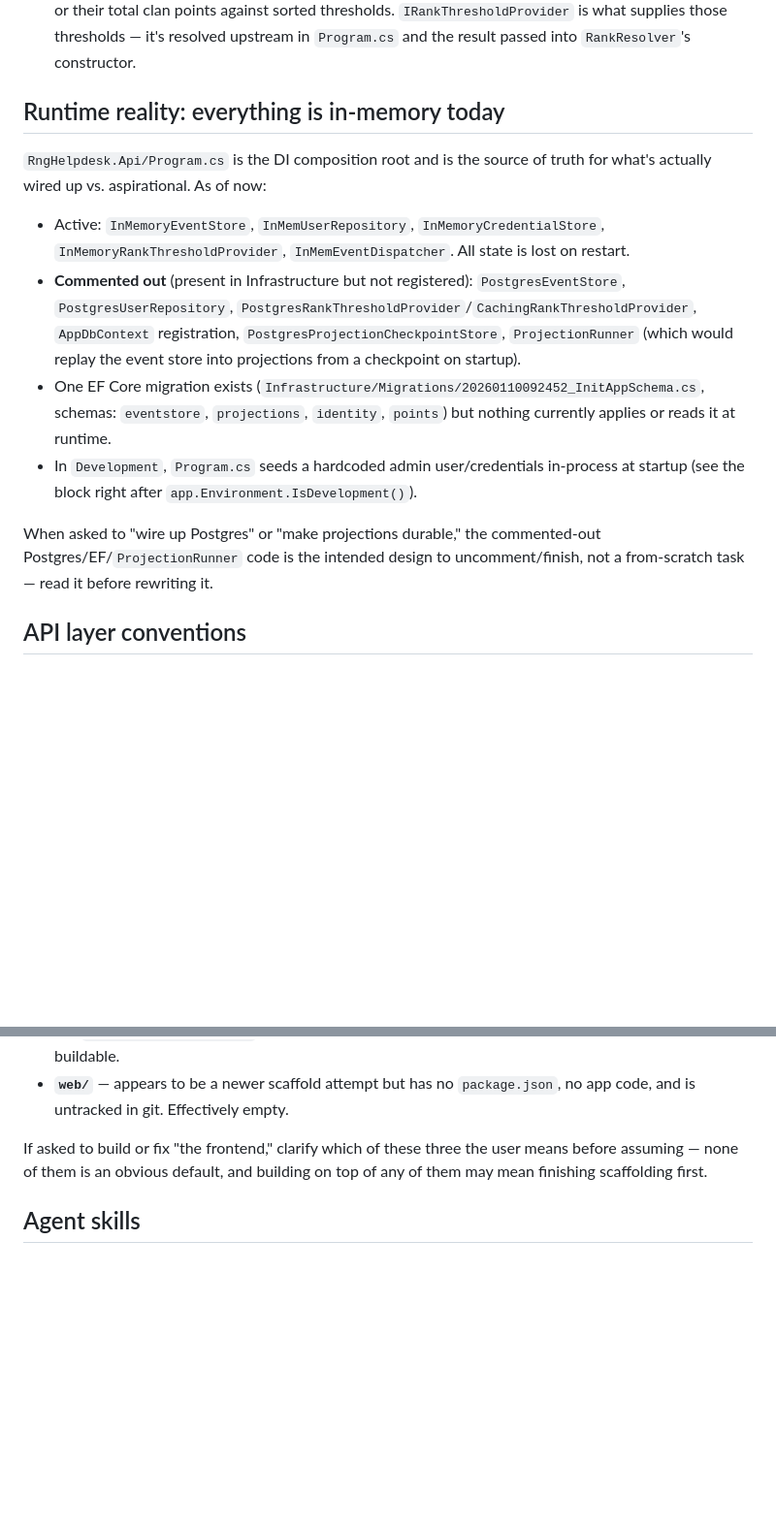
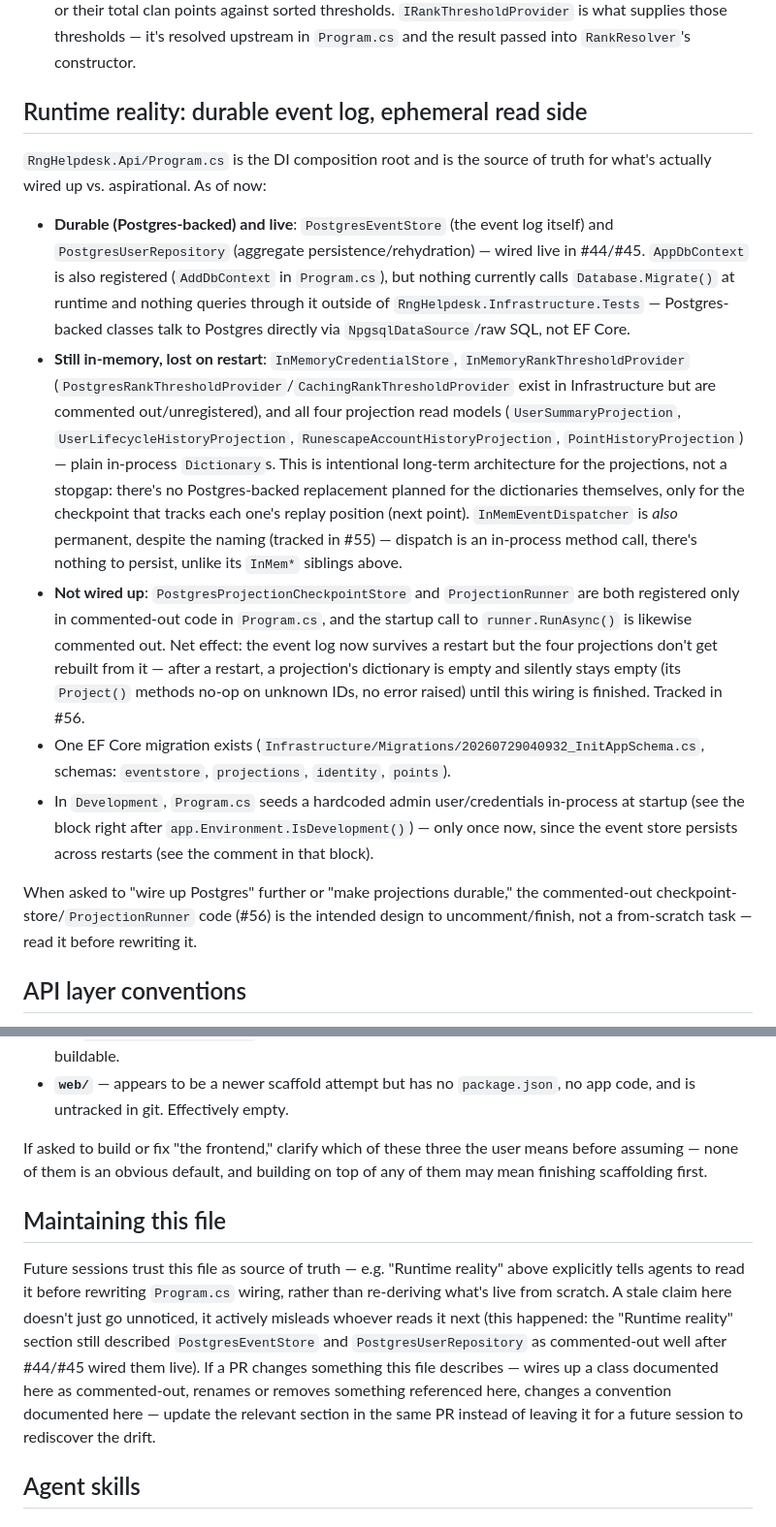
Before and after one commit to ADCogburn/Rng-Helpdesk, a Markdown page: CLAUDE.md, 2 parts joined by grey strips. Shown at 97% size. Drawn GitHub-style; blank space fills up the shorter version.

Commit message:
Fix stale Runtime reality section, add doc-maintenance note
PostgresEventStore and PostgresUserRepository were wired live in #44/#45,
but the Runtime reality section still described them as commented-out.
Corrected it to reflect actual Program.cs wiring: what's genuinely durable
now, what's intentionally permanent in-memory architecture (the four
projections, InMemEventDispatcher), and what's still an open gap
(PostgresProjectionCheckpointStore + ProjectionRunner, tracked in #56).

Also flags the InMemEventDispatcher naming (#55) and adds a Maintaining
this file section asking future PRs to update the relevant section here
in the same PR when they change something this file describes, using this
exact staleness as the motivating example.

```diff
--- a/CLAUDE.md
+++ b/CLAUDE.md
@@ -106,26 +106,41 @@ Domain  ←  Contracts  ←  Infrastructure  ←  Operations  ←  Api
   is what supplies those thresholds — it's resolved upstream in `Program.cs` and the result passed
   into `RankResolver`'s constructor.
 
-## Runtime reality: everything is in-memory today
+## Runtime reality: durable event log, ephemeral read side
 
 `RngHelpdesk.Api/Program.cs` is the DI composition root and is the source of truth for what's
 actually wired up vs. aspirational. As of now:
 
-- Active: `InMemoryEventStore`, `InMemUserRepository`, `InMemoryCredentialStore`,
-  `InMemoryRankThresholdProvider`, `InMemEventDispatcher`. All state is lost on restart.
-- **Commented out** (present in Infrastructure but not registered): `PostgresEventStore`,
-  `PostgresUserRepository`, `PostgresRankThresholdProvider`/`CachingRankThresholdProvider`,
-  `AppDbContext` registration, `PostgresProjectionCheckpointStore`, `ProjectionRunner` (which
-  would replay the event store into projections from a checkpoint on startup).
-- One EF Core migration exists (`Infrastructure/Migrations/20260110092452_InitAppSchema.cs`,
-  schemas: `eventstore`, `projections`, `identity`, `points`) but nothing currently applies or
-  reads it at runtime.
+- **Durable (Postgres-backed) and live**: `PostgresEventStore` (the event log itself) and
+  `PostgresUserRepository` (aggregate persistence/rehydration) — wired live in #44/#45.
+  `AppDbContext` is also registered (`AddDbContext` in `Program.cs`), but nothing currently calls
+  `Database.Migrate()` at runtime and nothing queries through it outside of
+  `RngHelpdesk.Infrastructure.Tests` — Postgres-backed classes talk to Postgres directly via
+  `NpgsqlDataSource`/raw SQL, not EF Core.
+- **Still in-memory, lost on restart**: `InMemoryCredentialStore`, `InMemoryRankThresholdProvider`
+  (`PostgresRankThresholdProvider`/`CachingRankThresholdProvider` exist in Infrastructure but are
+  commented out/unregistered), and all four projection read models (`UserSummaryProjection`,
+  `UserLifecycleHistoryProjection`, `RunescapeAccountHistoryProjection`, `PointHistoryProjection`)
+  — plain in-process `Dictionary`s. This is intentional long-term architecture for the
+  projections, not a stopgap: there's no Postgres-backed replacement planned for the dictionaries
+  themselves, only for the checkpoint that tracks each one's replay position (next point).
+  `InMemEventDispatcher` is *also* permanent, despite the naming (tracked in #55) — dispatch is an
+  in-process method call, there's nothing to persist, unlike its `InMem*` siblings above.
+- **Not wired up**: `PostgresProjectionCheckpointStore` and `ProjectionRunner` are both registered
+  only in commented-out code in `Program.cs`, and the startup call to `runner.RunAsync()` is
+  likewise commented out. Net effect: the event log now survives a restart but the four
+  projections don't get rebuilt from it — after a restart, a projection's dictionary is empty and
+  silently stays empty (its `Project()` methods no-op on unknown IDs, no error raised) until this
+  wiring is finished. Tracked in #56.
+- One EF Core migration exists (`Infrastructure/Migrations/20260729040932_InitAppSchema.cs`,
+  schemas: `eventstore`, `projections`, `identity`, `points`).
 - In `Development`, `Program.cs` seeds a hardcoded admin user/credentials in-process at startup
-  (see the block right after `app.Environment.IsDevelopment()`).
+  (see the block right after `app.Environment.IsDevelopment()`) — only once now, since the event
+  store persists across restarts (see the comment in that block).
 
-When asked to "wire up Postgres" or "make projections durable," the commented-out
-Postgres/EF/`ProjectionRunner` code is the intended design to uncomment/finish, not a from-scratch
-task — read it before rewriting it.
+When asked to "wire up Postgres" further or "make projections durable," the commented-out
+checkpoint-store/`ProjectionRunner` code (#56) is the intended design to uncomment/finish, not a
+from-scratch task — read it before rewriting it.
 
 ## API layer conventions
 
@@ -176,6 +191,17 @@ If asked to build or fix "the frontend," clarify which of these three the user m
 assuming — none of them is an obvious default, and building on top of any of them may mean
 finishing scaffolding first.
 
+## Maintaining this file
+
+Future sessions trust this file as source of truth — e.g. "Runtime reality" above explicitly
+tells agents to read it before rewriting `Program.cs` wiring, rather than re-deriving what's live
+from scratch. A stale claim here doesn't just go unnoticed, it actively misleads whoever reads it
+next (this happened: the "Runtime reality" section still described `PostgresEventStore` and
+`PostgresUserRepository` as commented-out well after #44/#45 wired them live). If a PR changes
+something this file describes — wires up a class documented here as commented-out, renames or
+removes something referenced here, changes a convention documented here — update the relevant
+section in the same PR instead of leaving it for a future session to rediscover the drift.
+
 ## Agent skills
 
 ### Issue tracker
```
